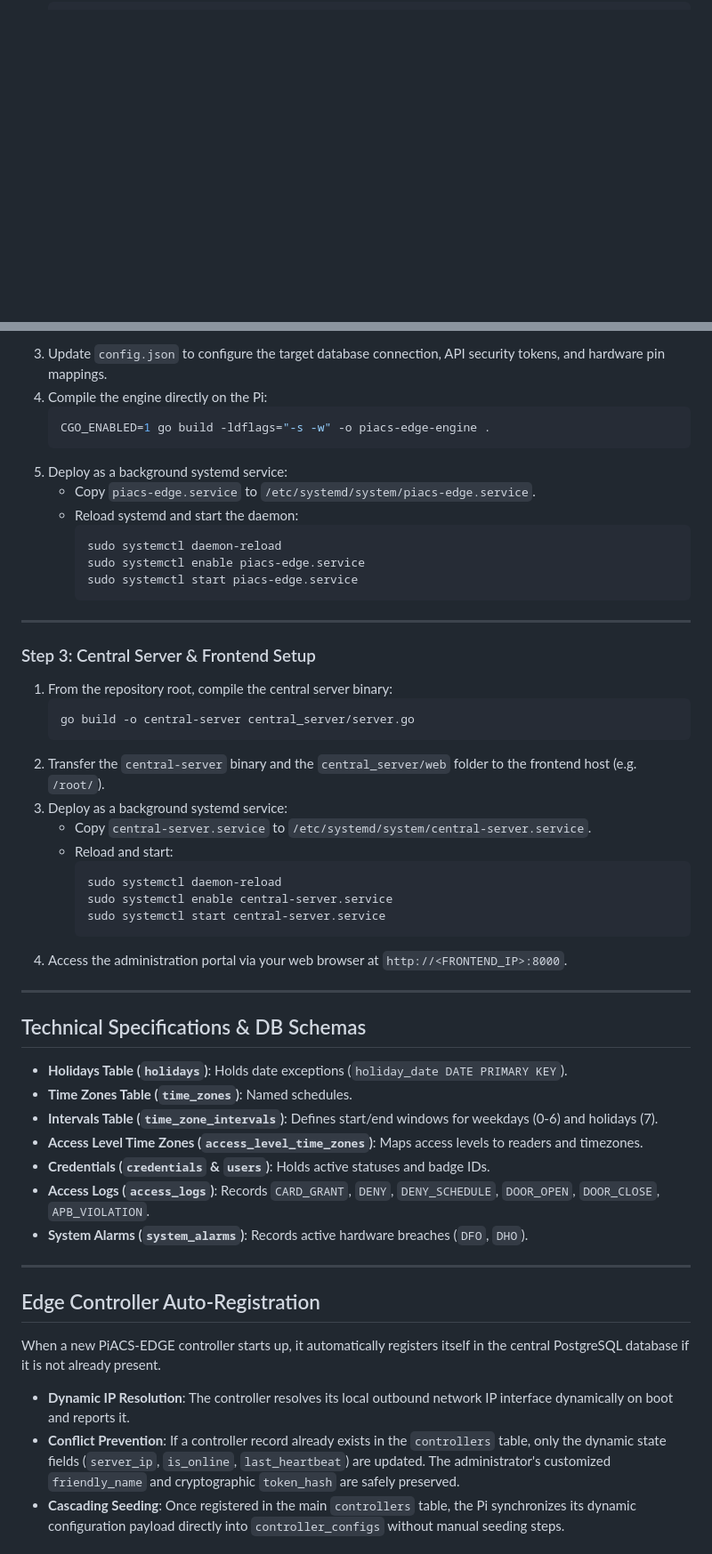
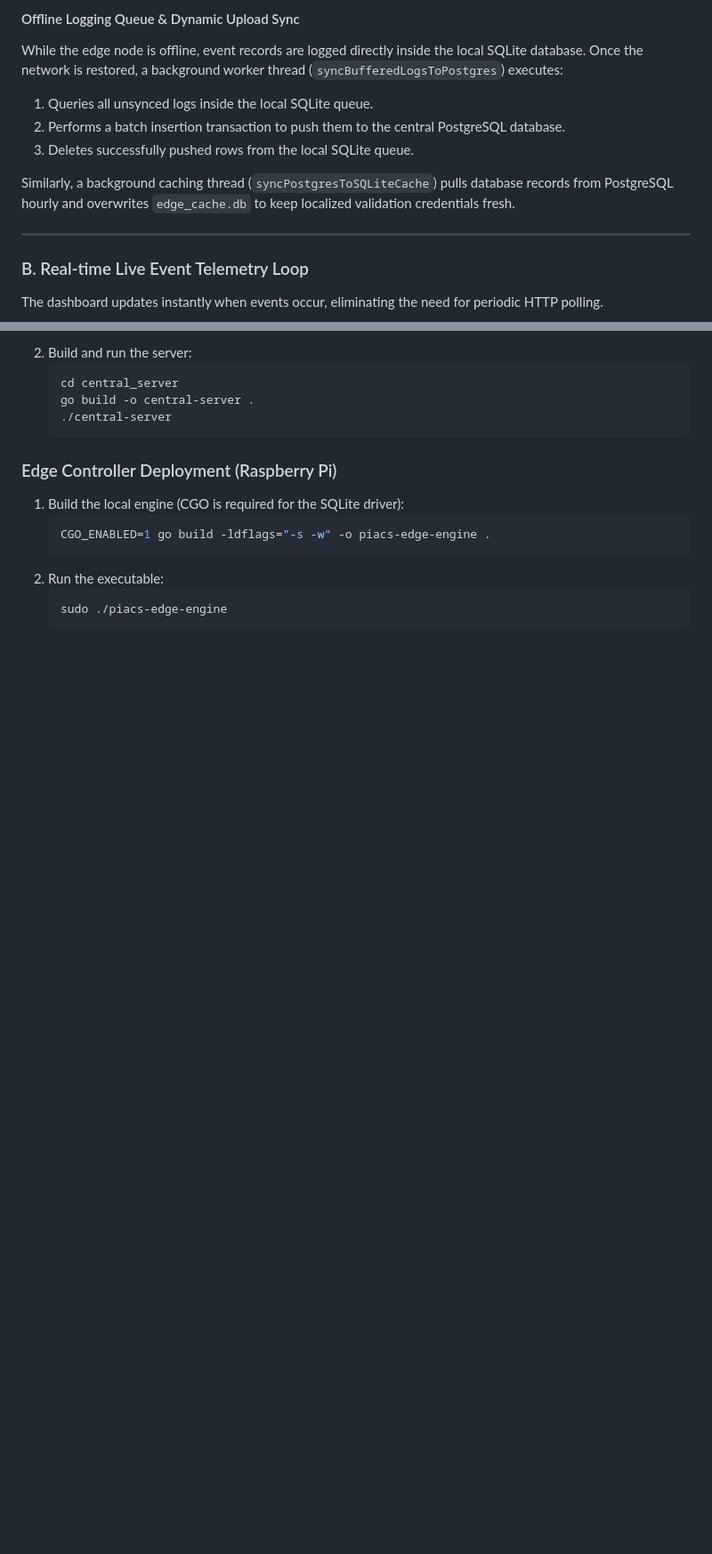
Before and after one commit to THEJGAMER/PiACS-EDGE, a Markdown page: README.MD, 2 parts joined by grey strips. Shown at 89% size. Rendered like a GitHub page; blank space fills up the shorter version.

````diff
--- a/README.MD
+++ b/README.MD
@@ -83,0 +203,14 @@ PiACS-EDGE is an enterprise-grade physical access control system (PACS) engineer
+#### Offline Logging Queue & Dynamic Upload Sync
+While the edge node is offline, event records are logged directly inside the local SQLite database. Once the network is restored, a background worker thread (`syncBufferedLogsToPostgres`) executes:
+1. Queries all unsynced logs inside the local SQLite queue.
+2. Performs a batch insertion transaction to push them to the central PostgreSQL database.
+3. Deletes successfully pushed rows from the local SQLite queue.
+
+Similarly, a background caching thread (`syncPostgresToSQLiteCache`) pulls database records from PostgreSQL hourly and overwrites `edge_cache.db` to keep localized validation credentials fresh.
+
+---
+
+### B. Real-time Live Event Telemetry Loop
+
+The dashboard updates instantly when events occur, eliminating the need for periodic HTTP polling.
+
@@ -86,54 +305,17 @@ PiACS-EDGE is an enterprise-grade physical access control system (PACS) engineer
    ```
-3. Update `config.json` to configure the target database connection, API security tokens, and hardware pin mappings.
-4. Compile the engine directly on the Pi:
+2. Build and run the server:
+   ```bash
+   cd central_server
+   go build -o central-server .
+   ./central-server
+   ```
+
+### Edge Controller Deployment (Raspberry Pi)
+1. Build the local engine (CGO is required for the SQLite driver):
    ```bash
    CGO_ENABLED=1 go build -ldflags="-s -w" -o piacs-edge-engine .
    ```
-5. Deploy as a background systemd service:
-   - Copy `piacs-edge.service` to `/etc/systemd/system/piacs-edge.service`.
-   - Reload systemd and start the daemon:
-     ```bash
-     sudo systemctl daemon-reload
-     sudo systemctl enable piacs-edge.service
-     sudo systemctl start piacs-edge.service
-     ```
-
----
-
-### Step 3: Central Server & Frontend Setup
-1. From the repository root, compile the central server binary:
+2. Run the executable:
    ```bash
-   go build -o central-server central_server/server.go
+   sudo ./piacs-edge-engine
    ```
-2. Transfer the `central-server` binary and the `central_server/web` folder to the frontend host (e.g. `/root/`).
-3. Deploy as a background systemd service:
-   - Copy `central-server.service` to `/etc/systemd/system/central-server.service`.
-   - Reload and start:
-     ```bash
-     sudo systemctl daemon-reload
-     sudo systemctl enable central-server.service
-     sudo systemctl start central-server.service
-     ```
-4. Access the administration portal via your web browser at `http://<FRONTEND_IP>:8000`.
-
----
-
-## Technical Specifications & DB Schemas
-
-- **Holidays Table (`holidays`)**: Holds date exceptions (`holiday_date DATE PRIMARY KEY`).
-- **Time Zones Table (`time_zones`)**: Named schedules.
-- **Intervals Table (`time_zone_intervals`)**: Defines start/end windows for weekdays (0-6) and holidays (7).
-- **Access Level Time Zones (`access_level_time_zones`)**: Maps access levels to readers and timezones.
-- **Credentials (`credentials` & `users`)**: Holds active statuses and badge IDs.
-- **Access Logs (`access_logs`)**: Records `CARD_GRANT`, `DENY`, `DENY_SCHEDULE`, `DOOR_OPEN`, `DOOR_CLOSE`, `APB_VIOLATION`.
-- **System Alarms (`system_alarms`)**: Records active hardware breaches (`DFO`, `DHO`).
-
----
-
-## Edge Controller Auto-Registration
-
-When a new PiACS-EDGE controller starts up, it automatically registers itself in the central PostgreSQL database if it is not already present.
-- **Dynamic IP Resolution**: The controller resolves its local outbound network IP interface dynamically on boot and reports it.
-- **Conflict Prevention**: If a controller record already exists in the `controllers` table, only the dynamic state fields (`server_ip`, `is_online`, `last_heartbeat`) are updated. The administrator's customized `friendly_name` and cryptographic `token_hash` are safely preserved.
-- **Cascading Seeding**: Once registered in the main `controllers` table, the Pi synchronizes its dynamic configuration payload directly into `controller_configs` without manual seeding steps.
-
````
Also changed, not shown: other parts of README.MD (+246 -60 lines).
